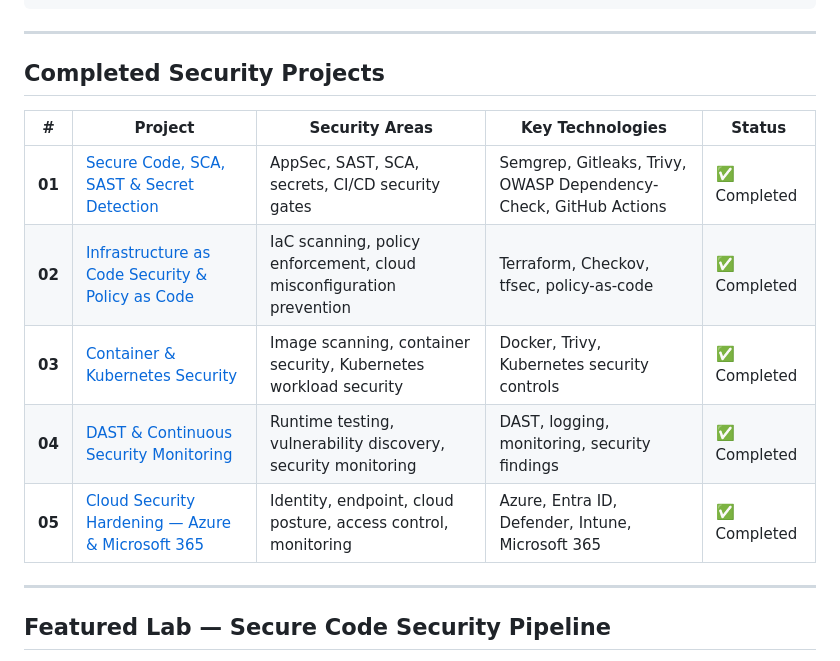
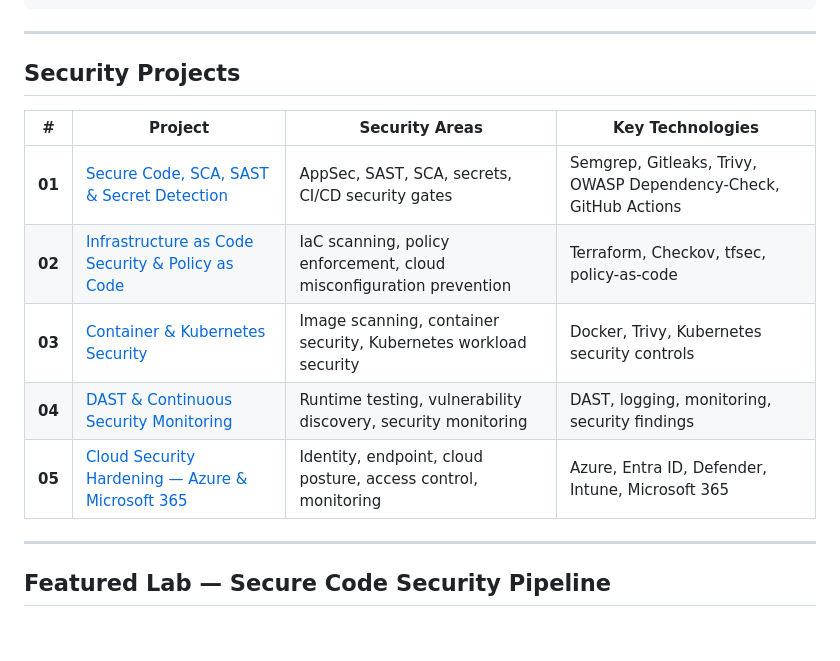
Before and after one commit to LisandraDv/lsdr-security-portfolio, a Markdown page: README.md, the part around one of its changes. Drawn GitHub-style; blank space fills up the shorter version.

```diff
--- a/README.md
+++ b/README.md
@@ -63,15 +59,15 @@ Rather than presenting security only as documentation, each lab is designed arou
 
 ---
 
-## Completed Security Projects
+## Security Projects
 
-| # | Project | Security Areas | Key Technologies | Status |
-|---|---|---|---|---|
-| **01** | [Secure Code, SCA, SAST & Secret Detection](./01-secure-code-sca-sast-secret-detection/) | AppSec, SAST, SCA, secrets, CI/CD security gates | Semgrep, Gitleaks, Trivy, OWASP Dependency-Check, GitHub Actions | ✅ Completed |
-| **02** | [Infrastructure as Code Security & Policy as Code](./02-iac-security-policy-as-code/) | IaC scanning, policy enforcement, cloud misconfiguration prevention | Terraform, Checkov, tfsec, policy-as-code | ✅ Completed |
-| **03** | [Container & Kubernetes Security](./03-container-kubernetes-security/) | Image scanning, container security, Kubernetes workload security | Docker, Trivy, Kubernetes security controls | ✅ Completed |
-| **04** | [DAST & Continuous Security Monitoring](./04-dast-continuous-security-monitoring/) | Runtime testing, vulnerability discovery, security monitoring | DAST, logging, monitoring, security findings | ✅ Completed |
-| **05** | [Cloud Security Hardening — Azure & Microsoft 365](./05-cloud-security-hardening-azure-m365/) | Identity, endpoint, cloud posture, access control, monitoring | Azure, Entra ID, Defender, Intune, Microsoft 365 | ✅ Completed |
+| # | Project | Security Areas | Key Technologies |
+|---|---|---|---|
+| **01** | [Secure Code, SCA, SAST & Secret Detection](./01-secure-code-sca-sast-secret-detection/) | AppSec, SAST, SCA, secrets, CI/CD security gates | Semgrep, Gitleaks, Trivy, OWASP Dependency-Check, GitHub Actions |
+| **02** | [Infrastructure as Code Security & Policy as Code](./02-iac-security-policy-as-code/) | IaC scanning, policy enforcement, cloud misconfiguration prevention | Terraform, Checkov, tfsec, policy-as-code |
+| **03** | [Container & Kubernetes Security](./03-container-kubernetes-security/) | Image scanning, container security, Kubernetes workload security | Docker, Trivy, Kubernetes security controls |
+| **04** | [DAST & Continuous Security Monitoring](./04-dast-continuous-security-monitoring/) | Runtime testing, vulnerability discovery, security monitoring | DAST, logging, monitoring, security findings |
+| **05** | [Cloud Security Hardening — Azure & Microsoft 365](./05-cloud-security-hardening-azure-m365/) | Identity, endpoint, cloud posture, access control, monitoring | Azure, Entra ID, Defender, Intune, Microsoft 365 |
 
 ---
 
```
Also changed, not shown: other parts of README.md (+0 -4 lines).
